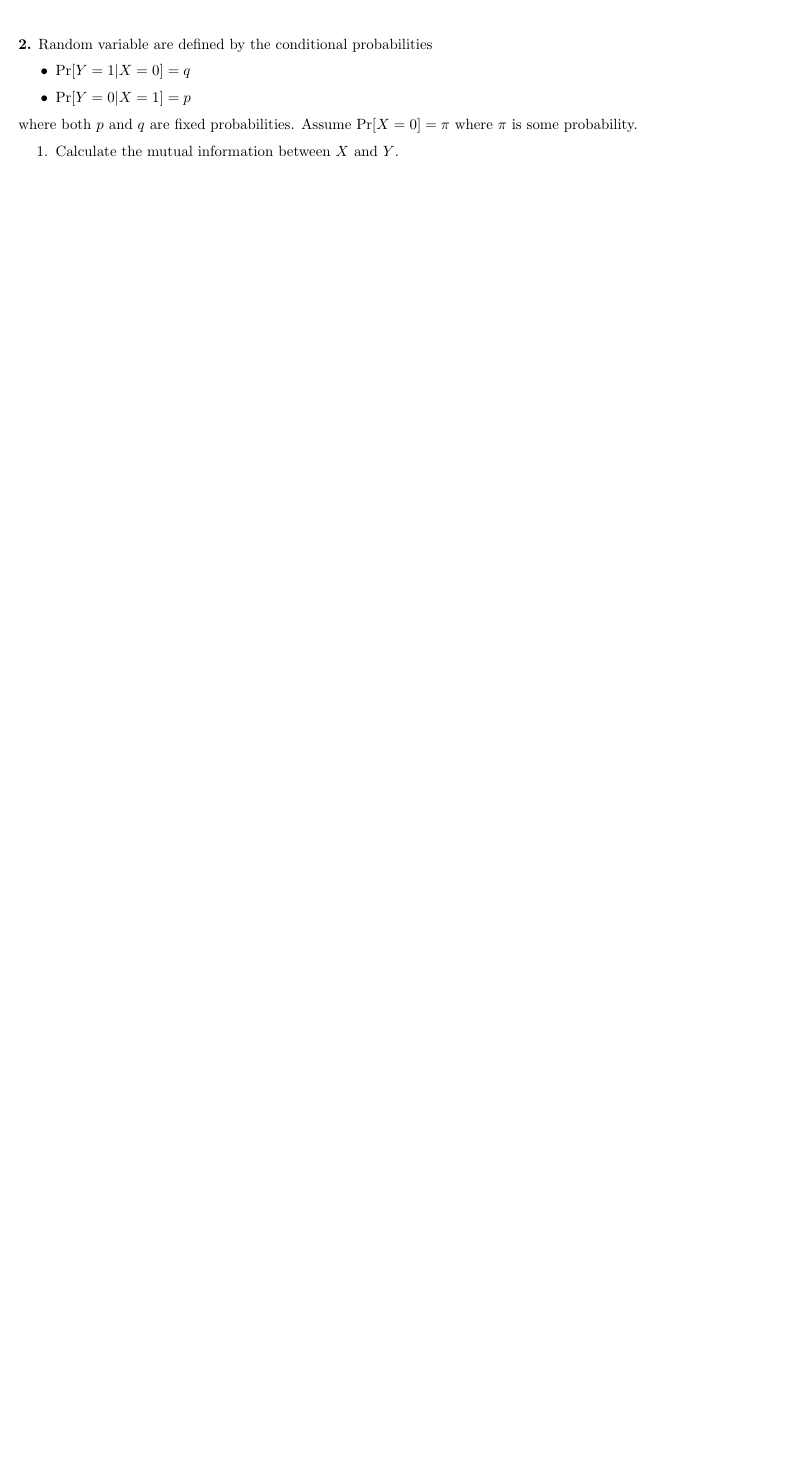
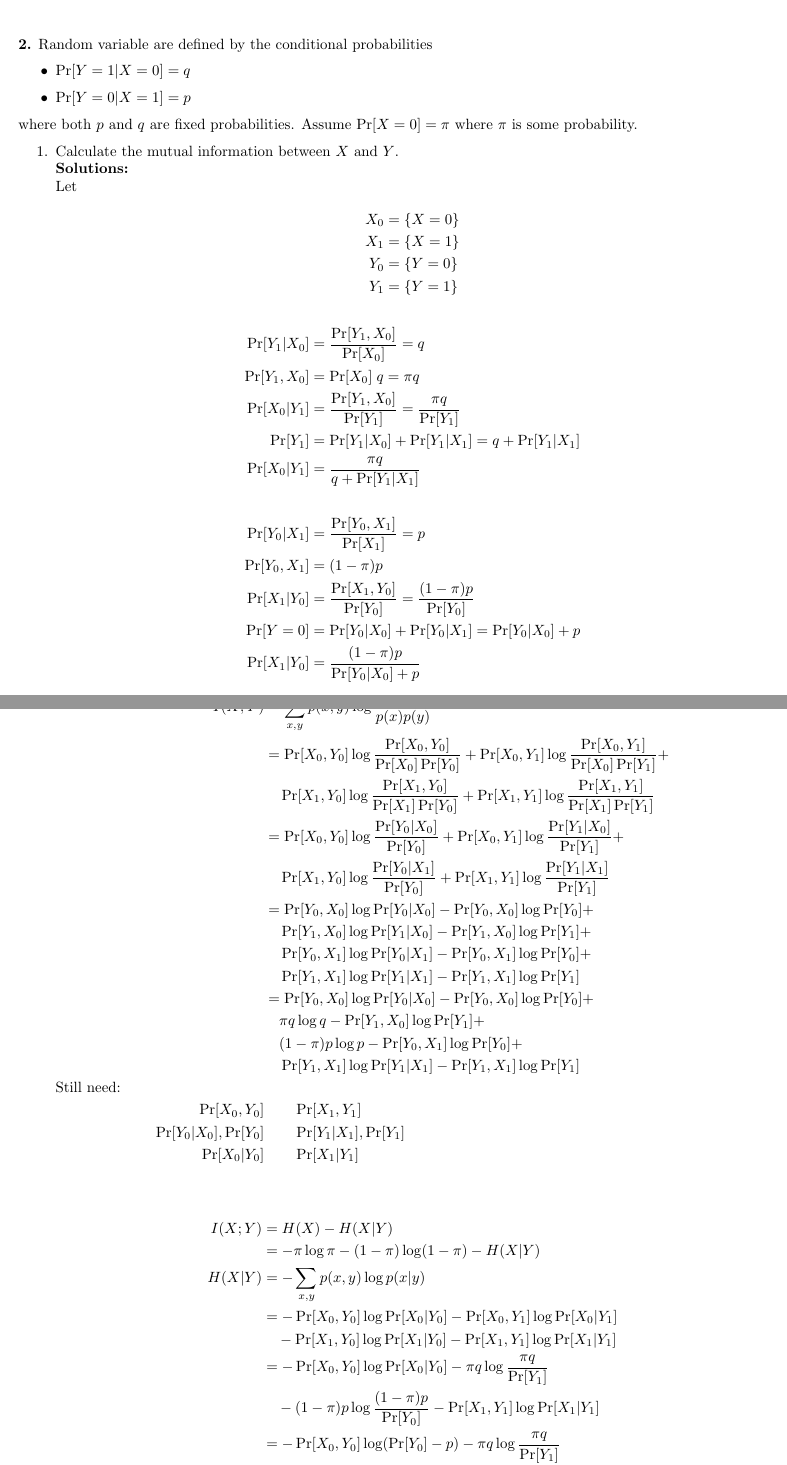
Before and after one commit to malloc82/ELC5370, a LaTeX document (doc/midterm/problem2.tex): part of the page before the commit and two parts of pages 1 and 2 of 2 after it, the two joined at a grey line, cut so that both start at the same text, the shorter picture padded with empty space. Compiled offline with pdfLaTeX.

Commit message:
messy attempt at problem2 need to restart.

```diff
--- a/doc/midterm/problem2.tex
+++ b/doc/midterm/problem2.tex
@@ -12,7 +12,72 @@
 where both $p$ and $q$ are fixed probabilities.
 Assume $\Pr [X=0] =\pi $ where $\pi$ is some probability.
 \begin{enumerate}
-\item Calculate the mutual information between $X$ and $Y$.
+\item Calculate the mutual information between $X$ and $Y$.\\
+  \textbf{Solutions:}\\
+  Let
+  \begin{align*}
+    X_0 & = \{X=0\} \\
+    X_1 & = \{X=1\} \\
+    Y_0 & = \{Y=0\} \\
+    Y_1 & = \{Y=1\}
+  \end{align*}
+  \begin{align*}
+    \Pr[Y_1 | X_0] & = \df{\Pr[Y_1, X_0]}{\Pr[X_0]} = q \\
+    \Pr[Y_1, X_0] & = \Pr[X_0]\; q = \pi q \\
+    \Pr[X_0 | Y_1] & = \df{\Pr[Y_1, X_0]}{\Pr[Y_1]} = \df{\pi q}{\Pr[Y_1]}\\
+    \Pr[Y_1] & = \Pr[Y_1 | X_0] + \Pr[Y_1 | X_1] = q + \Pr[Y_1 | X_1]\\
+    \Pr[X_0 | Y_1] & = \df{\pi q}{q + \Pr[Y_1|X_1]} \\
+    \\
+    \Pr[Y_0 | X_1] & = \df{\Pr[Y_0, X_1]}{\Pr[X_1]} = p \\
+    \Pr[Y_0, X_1] & = (1-\pi) p \\
+    \Pr[X_1 | Y_0] & = \df{\Pr[X_1, Y_0]}{\Pr[Y_0]} = \df{(1-\pi)p}{\Pr[Y_0]} \\
+    \Pr[Y = 0] & = \Pr[Y_0 | X_0] + \Pr[Y_0 | X_1] = \Pr[Y_0 | X_0] + p\\
+    \Pr[X_1|Y_0] & = \df{(1-\pi) p }{\Pr[Y_0 | X_0] + p}
+  \end{align*}
+  \begin{align*}
+    I(X;Y) & = \sum_{x,y}p(x, y) \log \df{p(x, y)}{p(x)p(y)} \\
+           & = \Pr[X_0, Y_0] \log \df{\Pr[X_0, Y_0]}{\Pr[X_0]\Pr[Y_0]}
+             + \Pr[X_0, Y_1] \log \df{\Pr[X_0, Y_1]}{\Pr[X_0]\Pr[Y_1]} +\\
+           & \quad \Pr[X_1, Y_0] \log \df{\Pr[X_1, Y_0]}{\Pr[X_1]\Pr[Y_0]}
+             + \Pr[X_1, Y_1] \log \df{\Pr[X_1, Y_1]}{\Pr[X_1]\Pr[Y_1]} \\
+           % & = \Pr[X_0, Y_0] \log \df{\Pr[X_0, Y_0]}{\Pr[X_0]\Pr[Y_0]}
+           %   + \pi q \log \df{q}{\Pr[Y_1]} + \\
+           % & \quad (1-\pi)p \log \df{ p }{\Pr[Y_0]}
+           %   + \Pr[X_1, Y_1] \log \df{\Pr[X_1, Y_1]}{\Pr[X_1]\Pr[Y_1]} \\
+           % & = \Pr[X_0, Y_0] \log \df{\Pr[Y_0 | X_0]}{\Pr[Y_0]}
+           %   + \pi q \log \df{q}{\Pr[Y_1]} + \\
+           % & \quad (1-\pi)p \log \df{ p }{\Pr[Y_0]}
+           %   + \Pr[X_1, Y_1] \log \df{\Pr[Y_1 | X_1]}{\Pr[Y_1]} \\
+           & = \Pr[X_0, Y_0] \log \df{\Pr[Y_0 | X_0]}{\Pr[Y_0]}
+             + \Pr[X_0, Y_1] \log \df{\Pr[Y_1 | X_0]}{\Pr[Y_1]} +\\
+           & \quad \Pr[X_1, Y_0] \log \df{\Pr[Y_0 | X_1]}{\Pr[Y_0]}
+             + \Pr[X_1, Y_1] \log \df{\Pr[Y_1 | X_1]}{\Pr[Y_1]} \\
+           & = \Pr[Y_0, X_0]\log \Pr[Y_0 | X_0] - \Pr[Y_0, X_0] \log \Pr[Y_0] + \\
+           & \quad \Pr[Y_1, X_0] \log \Pr[Y_1 | X_0] - \Pr[Y_1, X_0] \log \Pr[Y_1] + \\
+           & \quad \Pr[Y_0, X_1] \log \Pr[Y_0 | X_1] - \Pr[Y_0, X_1] \log \Pr[Y_0] + \\
+           & \quad \Pr[Y_1, X_1] \log \Pr[Y_1 | X_1] - \Pr[Y_1, X_1] \log \Pr[Y_1] \\
+    % mod
+           & = \Pr[Y_0, X_0]\log \Pr[Y_0 | X_0] - \Pr[Y_0, X_0] \log \Pr[Y_0] + \\
+           & \quad \pi q \log q - \Pr[Y_1, X_0] \log \Pr[Y_1] + \\
+           & \quad (1-\pi) p \log p - \Pr[Y_0, X_1] \log \Pr[Y_0] + \\
+           & \quad \Pr[Y_1, X_1] \log \Pr[Y_1 | X_1] - \Pr[Y_1, X_1] \log \Pr[Y_1]
+    \shortintertext{Still need:}
+    \Pr[X_0, Y_0]           & \qquad \Pr[X_1, Y_1]\\
+    \Pr[Y_0|X_0], \Pr[Y_0]  & \qquad \Pr[Y_1 | X_1], \Pr[Y_1]\\
+    \Pr[X_0|Y_0]            & \qquad \Pr[X_1 | Y_1]
+  \end{align*}
+
+  \begin{align*}
+    I(X ; Y) & = H(X) - H(X | Y) \\
+           & = - \pi \log \pi - (1 - \pi) \log (1 - \pi)  - H(X | Y) \\
+    H(X | Y) & = - \sum_{x, y} p(x, y) \log p(x | y) \\
+             & = - \Pr[X_0, Y_0]\log \Pr[X_0 | Y_0] - \Pr[X_0, Y_1]\log \Pr[X_0 | Y_1] \\
+             & \quad - \Pr[X_1, Y_0]\log \Pr[X_1 | Y_0] - \Pr[X_1, Y_1]\log \Pr[X_1 | Y_1] \\
+             & = - \Pr[X_0, Y_0]\log \Pr[X_0 | Y_0] -  \pi q \log \df{\pi q}{\Pr[Y_1]} \\
+             & \quad  - (1 - \pi) p \log \df{(1-\pi) p}{\Pr[Y_0]} - \Pr[X_1, Y_1]\log \Pr[X_1 | Y_1] \\
+             & = - \Pr[X_0, Y_0]\log (\Pr[Y_0] - p) -  \pi q \log \df{\pi q}{\Pr[Y_1]} \\
+             & \quad  - (1 - \pi) p \log \df{(1-\pi) p}{\Pr[Y_0]} - \Pr[X_1, Y_1]\log (\Pr[Y_1] - q)
+  \end{align*}
 \item What value of $\pi$ maximizes the mutual information?
 \end{enumerate}
 
```
